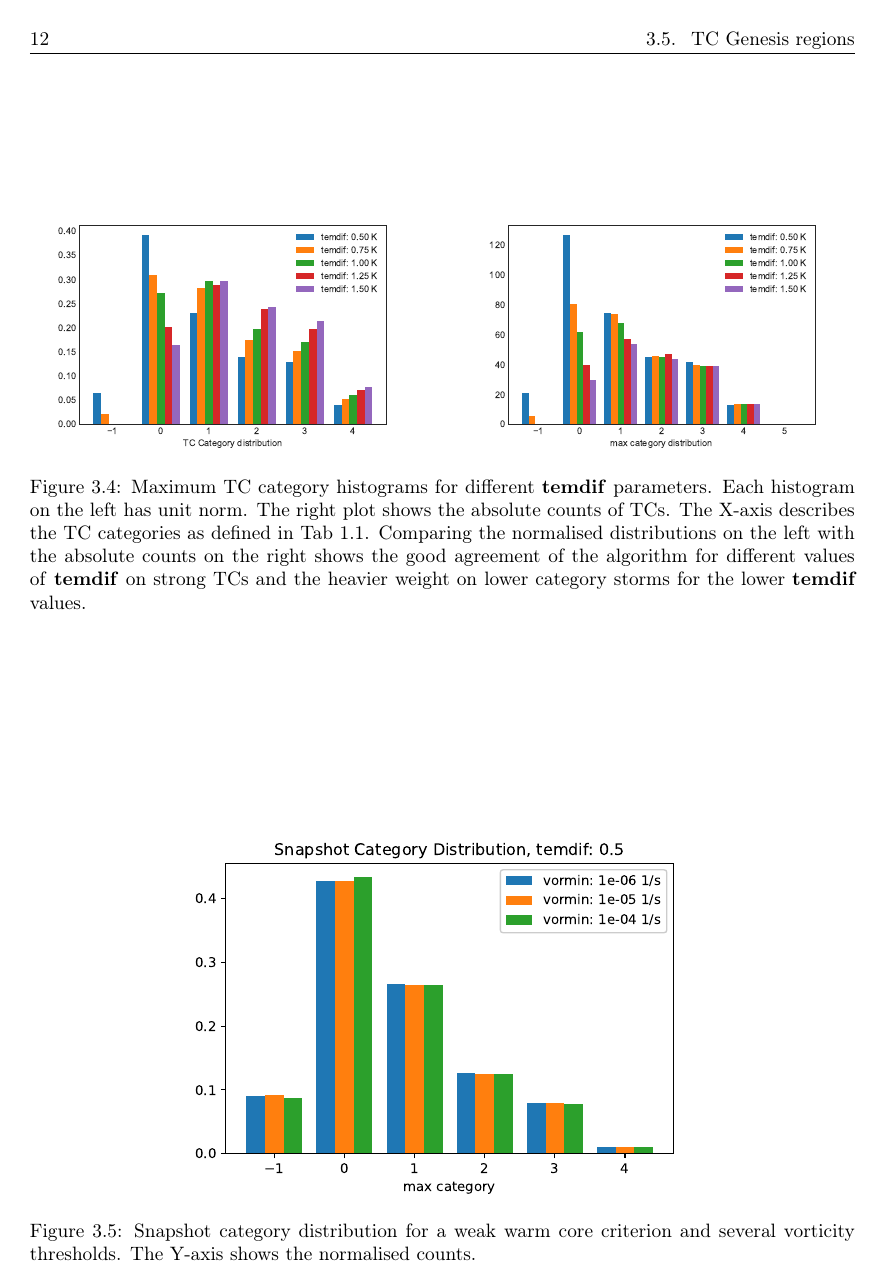
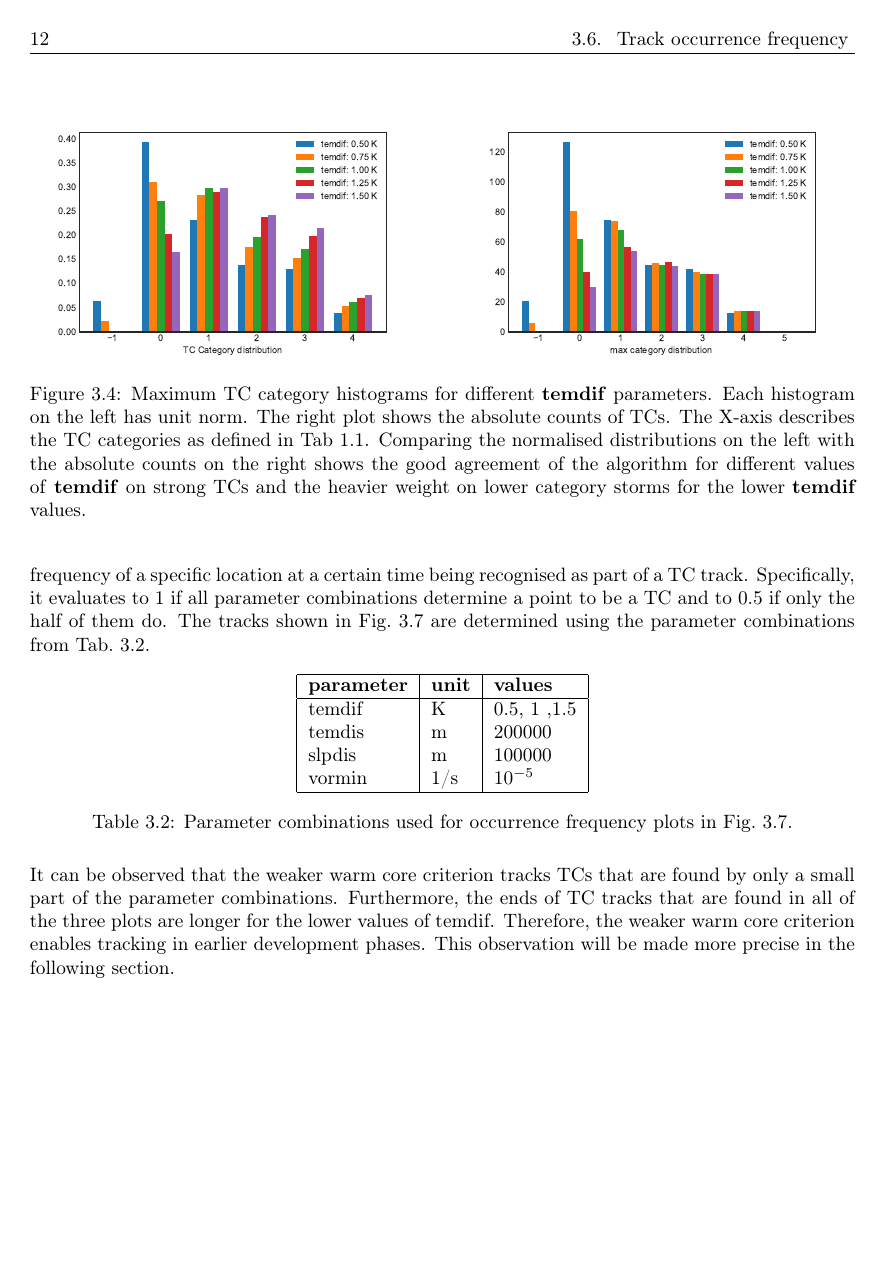
Before and after one commit to jan-engelmann/report_hurricane_tracking, a LaTeX thesis (Report.tex, which reads chapters/results.tex): page 14 of 25. Compiled offline with pdfLaTeX.

Commit message:
included occurence plots

```diff
--- a/chapters/results.tex
+++ b/chapters/results.tex
@@ -113,16 +113,22 @@ A direct consequence of the observations from Sec.~\ref{sec:warmcore-var} is tha
 	\label{fig:genesis-temdif1}
 \end{figure}
 
-%\section{Importance of different criteria}
+\section{Track occurrence frequency }
+It has been shown that the choice of parameters affects typical distributions like the lifetime and intensity of the found TCs. With the purpose of assessing the effect of different warm core criteria on the length of the tracks, the point occurrence frequency was visualised. This quantity is the frequency of a specific location at a certain time being recognised as part of a TC track. Specifically, it evaluates to 1 if all parameter combinations determine a point to be a TC and to 0.5 if only the half of them do. The tracks shown in Fig.~\ref{fig:occ-prob} are determined using the parameter combinations from Tab.~\ref{tab:occ-prob-params}.
 
-%\begin{enumerate}
-%    \item which criteria have a large impact on the found tcs
-%    \item what are interesting thresholds
-%    \item Include fascinating plots
-%\end{enumerate}
-
-
-%\section{Recommended parameter combination}
-%\begin{enumerate}
-%    \item propose combination of parameters for robust search
-%\end{enumerate}
+\begin{table}[ht]
+	\centering
+	\begin{tabular}{|l|l|l|}
+		\hline
+		\textbf{parameter} & \textbf{unit} & \textbf{values} \\ \hline
+		temdif             & K             & 0.5, 1 ,1.5     \\
+		temdis             & m             & 200000          \\
+		slpdis             & m             & 100000          \\
+		vormin             & 1/s           & $10^{-5}$
+		\\
+		\hline
+	\end{tabular}
+	\caption{Parameter combinations used for occurrence frequency plots in Fig.~\ref{fig:occ-prob}.}
+	\label{tab:occ-prob-params}
+\end{table}
+It can be observed that the weaker warm core criterion tracks TCs that are found by only a small part of the parameter combinations. Furthermore, the ends of TC tracks that are found in all of the three plots are longer for the lower values of temdif. Therefore, the weaker warm core criterion enables tracking in earlier development phases. This observation will be made more precise in the following section.
@@ -128,0 +143,2 @@ A direct consequence of the observations from Sec.~\ref{sec:warmcore-var} is tha
+	\label{fig:occ-prob}
+\end{figure}
```
Also changed, not shown: chapters/appendix.tex (+0 -6 lines), chapters/introduction.tex (+2 -6 lines), chapters/methods.tex (+14 -1 lines), img/tc_tracks_occ_prob_pid_109_temdif_05.png (added), img/tc_tracks_occ_prob_pid_149_temdif_10.png (added), img/tc_tracks_occ_prob_pid_189_temdif_15.png (added), chapters/results.tex (8 more changed lines). Lines whose indentation alone changed are shown as unchanged.
